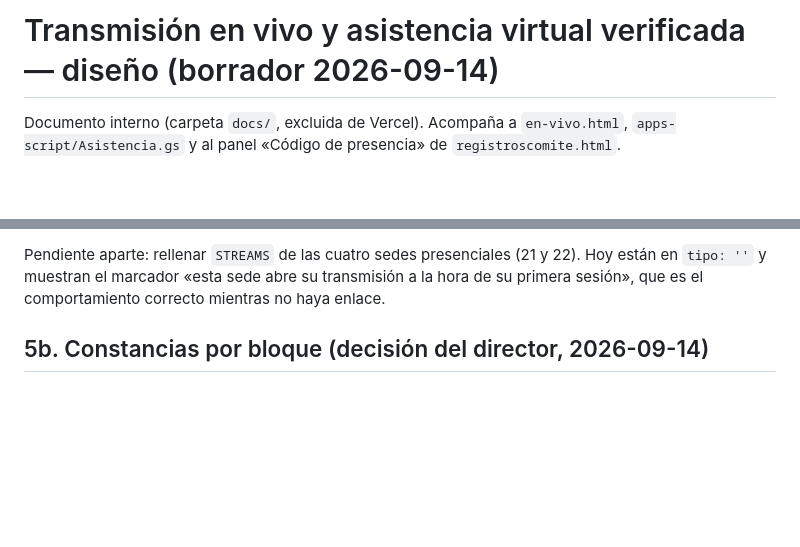
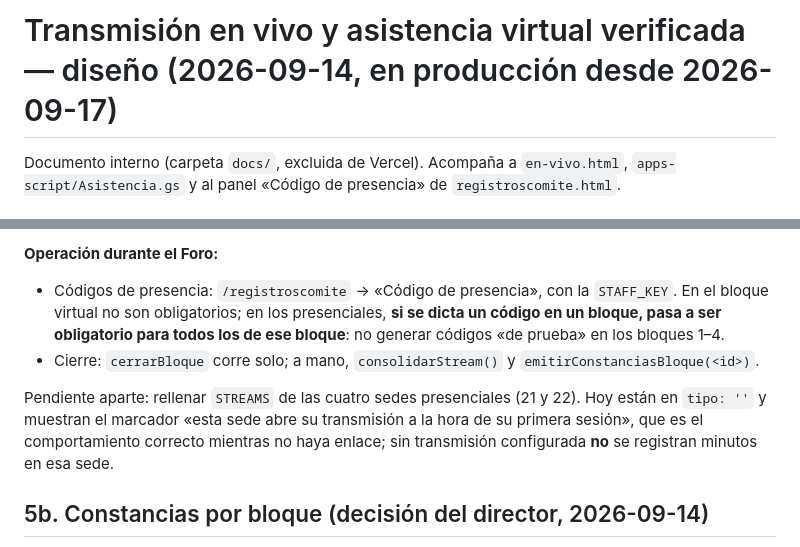
Before and after one commit to EmmanuelDelva/forodyt, a Markdown page: docs/en-vivo-asistencia.md, 2 parts joined by grey strips. Rendered like a GitHub page; blank space fills up the shorter version.

```diff
--- a/docs/en-vivo-asistencia.md
+++ b/docs/en-vivo-asistencia.md
@@ -1,4 +1,4 @@
-# Transmisión en vivo y asistencia virtual verificada — diseño (borrador 2026-09-14)
+# Transmisión en vivo y asistencia virtual verificada — diseño (2026-09-14, en producción desde 2026-09-17)
 
 Documento interno (carpeta `docs/`, excluida de Vercel). Acompaña a `en-vivo.html`, `apps-script/Asistencia.gs` y al panel «Código de presencia» de `registroscomite.html`.
 
@@ -60,5 +67,9 @@ Orden exacto, todo en `script.google.com` → proyecto **«IV Foro 2026 Backend
 
-Pendiente aparte: rellenar `STREAMS` de las cuatro sedes presenciales (21 y 22). Hoy están en `tipo: ''` y muestran el marcador «esta sede abre su transmisión a la hora de su primera sesión», que es el comportamiento correcto mientras no haya enlace.
+**Operación durante el Foro:**
+- Códigos de presencia: `/registroscomite` → «Código de presencia», con la `STAFF_KEY`. En el bloque virtual no son obligatorios; en los presenciales, **si se dicta un código en un bloque, pasa a ser obligatorio para todos los de ese bloque**: no generar códigos «de prueba» en los bloques 1–4.
+- Cierre: `cerrarBloque` corre solo; a mano, `consolidarStream()` y `emitirConstanciasBloque(<id>)`.
+
+Pendiente aparte: rellenar `STREAMS` de las cuatro sedes presenciales (21 y 22). Hoy están en `tipo: ''` y muestran el marcador «esta sede abre su transmisión a la hora de su primera sesión», que es el comportamiento correcto mientras no haya enlace; sin transmisión configurada **no** se registran minutos en esa sede.
 
 ## 5b. Constancias por bloque (decisión del director, 2026-09-14)
 
```
Also changed, not shown: other parts of docs/en-vivo-asistencia.md (+27 -20 lines).
